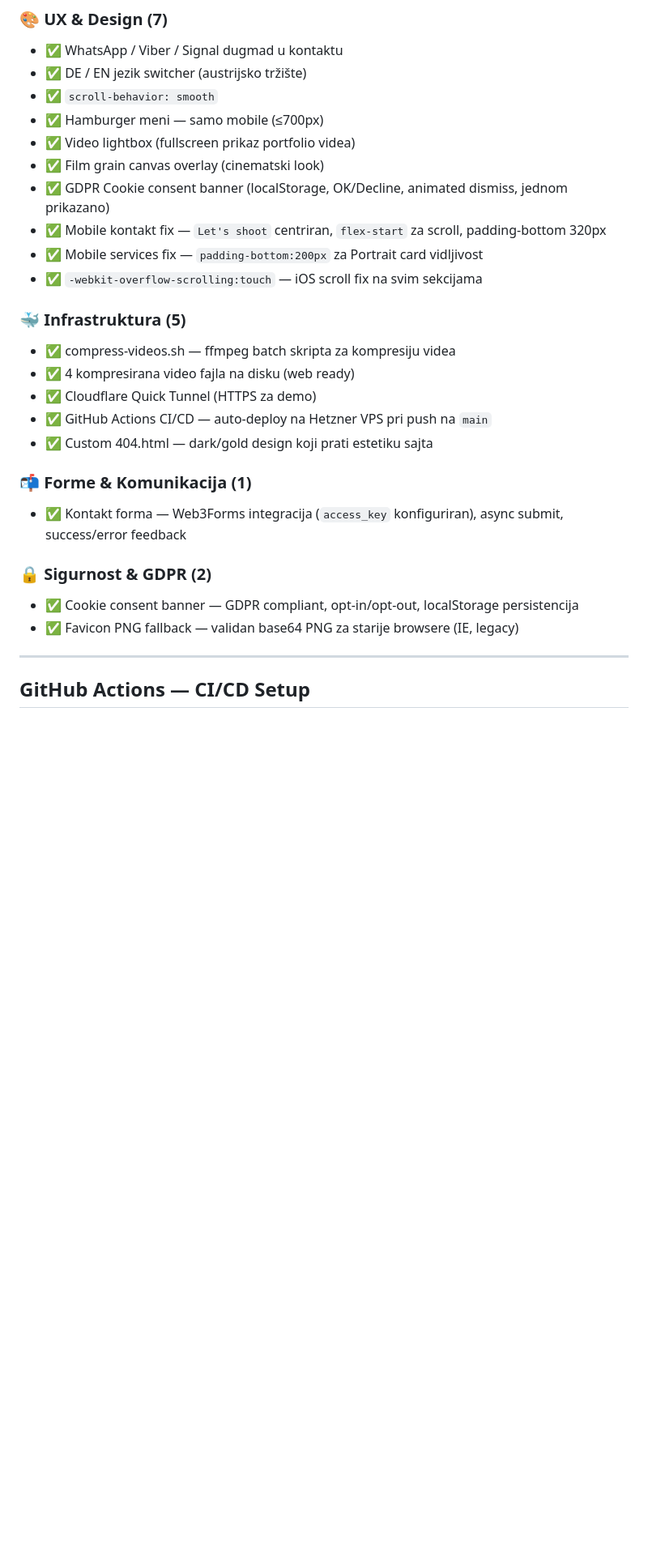
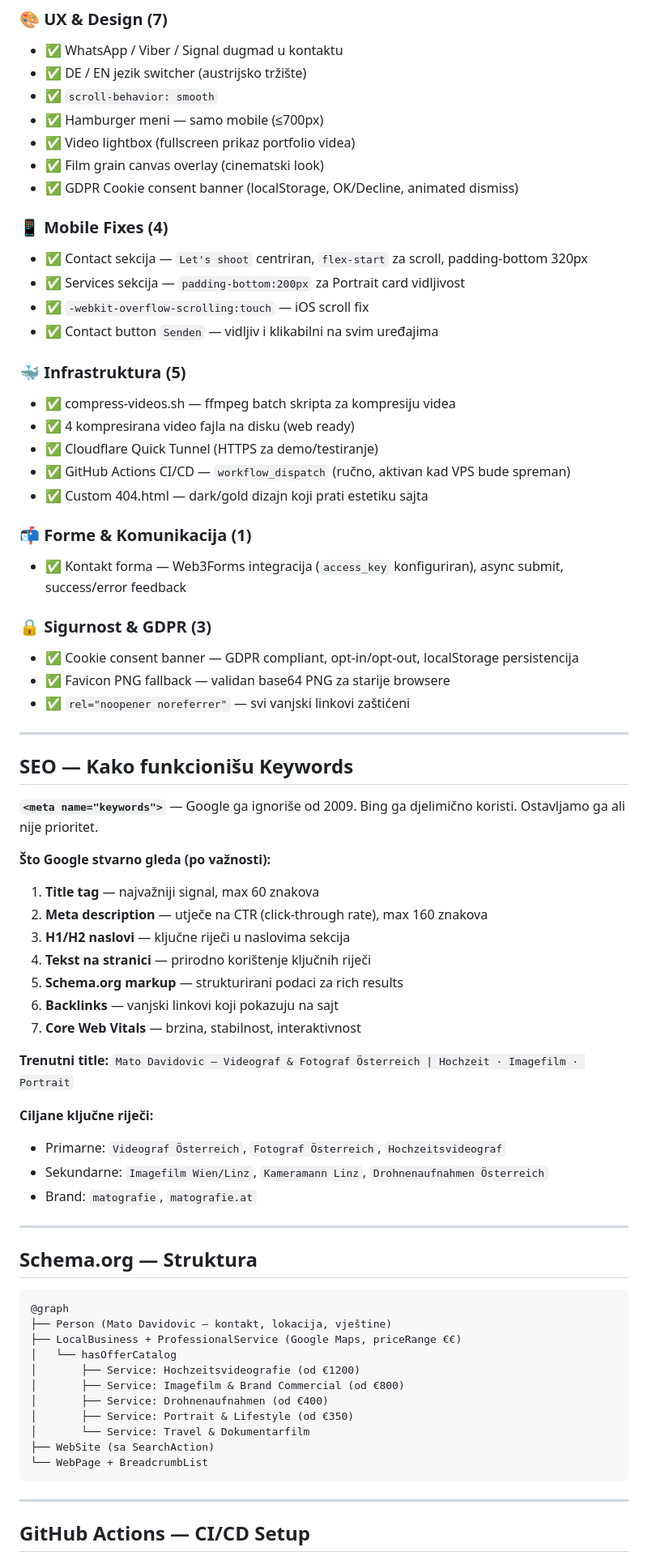
Before and after one commit to pop-filip/mato-website, a Markdown page: DOKUMENTACIJA.md, the part around one of its changes. Shown at 81% size. Rendered like a GitHub page; blank space fills up the shorter version.

Commit message:
docs: kompletna dokumentacija ažurirana — SEO, schema, keywords, security TODO

````diff
--- a/DOKUMENTACIJA.md
+++ b/DOKUMENTACIJA.md
@@ -96,24 +112,68 @@ mato-website/
 - ✅ Hamburger meni — samo mobile (≤700px)
 - ✅ Video lightbox (fullscreen prikaz portfolio videa)
 - ✅ Film grain canvas overlay (cinematski look)
-- ✅ GDPR Cookie consent banner (localStorage, OK/Decline, animated dismiss, jednom prikazano)
-- ✅ Mobile kontakt fix — `Let's shoot` centriran, `flex-start` za scroll, padding-bottom 320px
-- ✅ Mobile services fix — `padding-bottom:200px` za Portrait card vidljivost
-- ✅ `-webkit-overflow-scrolling:touch` — iOS scroll fix na svim sekcijama
+- ✅ GDPR Cookie consent banner (localStorage, OK/Decline, animated dismiss)
+
+### 📱 Mobile Fixes (4)
+- ✅ Contact sekcija — `Let's shoot` centriran, `flex-start` za scroll, padding-bottom 320px
+- ✅ Services sekcija — `padding-bottom:200px` za Portrait card vidljivost
+- ✅ `-webkit-overflow-scrolling:touch` — iOS scroll fix
+- ✅ Contact button `Senden` — vidljiv i klikabilni na svim uređajima
 
 ### 🐳 Infrastruktura (5)
 - ✅ compress-videos.sh — ffmpeg batch skripta za kompresiju videa
 - ✅ 4 kompresirana video fajla na disku (web ready)
-- ✅ Cloudflare Quick Tunnel (HTTPS za demo)
-- ✅ GitHub Actions CI/CD — auto-deploy na Hetzner VPS pri push na `main`
-- ✅ Custom 404.html — dark/gold design koji prati estetiku sajta
+- ✅ Cloudflare Quick Tunnel (HTTPS za demo/testiranje)
+- ✅ GitHub Actions CI/CD — `workflow_dispatch` (ručno, aktivan kad VPS bude spreman)
+- ✅ Custom 404.html — dark/gold dizajn koji prati estetiku sajta
 
 ### 📬 Forme & Komunikacija (1)
 - ✅ Kontakt forma — Web3Forms integracija (`access_key` konfiguriran), async submit, success/error feedback
 
-### 🔒 Sigurnost & GDPR (2)
+### 🔒 Sigurnost & GDPR (3)
 - ✅ Cookie consent banner — GDPR compliant, opt-in/opt-out, localStorage persistencija
-- ✅ Favicon PNG fallback — validan base64 PNG za starije browsere (IE, legacy)
+- ✅ Favicon PNG fallback — validan base64 PNG za starije browsere
+- ✅ `rel="noopener noreferrer"` — svi vanjski linkovi zaštićeni
+
+---
+
+## SEO — Kako funkcionišu Keywords
+
+**`<meta name="keywords">`** — Google ga ignoriše od 2009. Bing ga djelimično koristi. Ostavljamo ga ali nije prioritet.
+
+**Što Google stvarno gleda (po važnosti):**
+1. **Title tag** — najvažniji signal, max 60 znakova
+2. **Meta description** — utječe na CTR (click-through rate), max 160 znakova
+3. **H1/H2 naslovi** — ključne riječi u naslovima sekcija
+4. **Tekst na stranici** — prirodno korištenje ključnih riječi
+5. **Schema.org markup** — strukturirani podaci za rich results
+6. **Backlinks** — vanjski linkovi koji pokazuju na sajt
+7. **Core Web Vitals** — brzina, stabilnost, interaktivnost
+
+**Trenutni title:** `Mato Davidovic — Videograf & Fotograf Österreich | Hochzeit · Imagefilm · Portrait`
+
+**Ciljane ključne riječi:**
+- Primarne: `Videograf Österreich`, `Fotograf Österreich`, `Hochzeitsvideograf`
+- Sekundarne: `Imagefilm Wien/Linz`, `Kameramann Linz`, `Drohnenaufnahmen Österreich`
+- Brand: `matografie`, `matografie.at`
+
+---
+
+## Schema.org — Struktura
+
+```
+@graph
+├── Person (Mato Davidovic — kontakt, lokacija, vještine)
+├── LocalBusiness + ProfessionalService (Google Maps, priceRange €€)
+│   └── hasOfferCatalog
+│       ├── Service: Hochzeitsvideografie (od €1200)
+│       ├── Service: Imagefilm & Brand Commercial (od €800)
+│       ├── Service: Drohnenaufnahmen (od €400)
+│       ├── Service: Portrait & Lifestyle (od €350)
+│       └── Service: Travel & Dokumentarfilm
+├── WebSite (sa SearchAction)
+└── WebPage + BreadcrumbList
+```
 
 ---
 
````
Also changed, not shown: other parts of DOKUMENTACIJA.md (+70 -28 lines).
